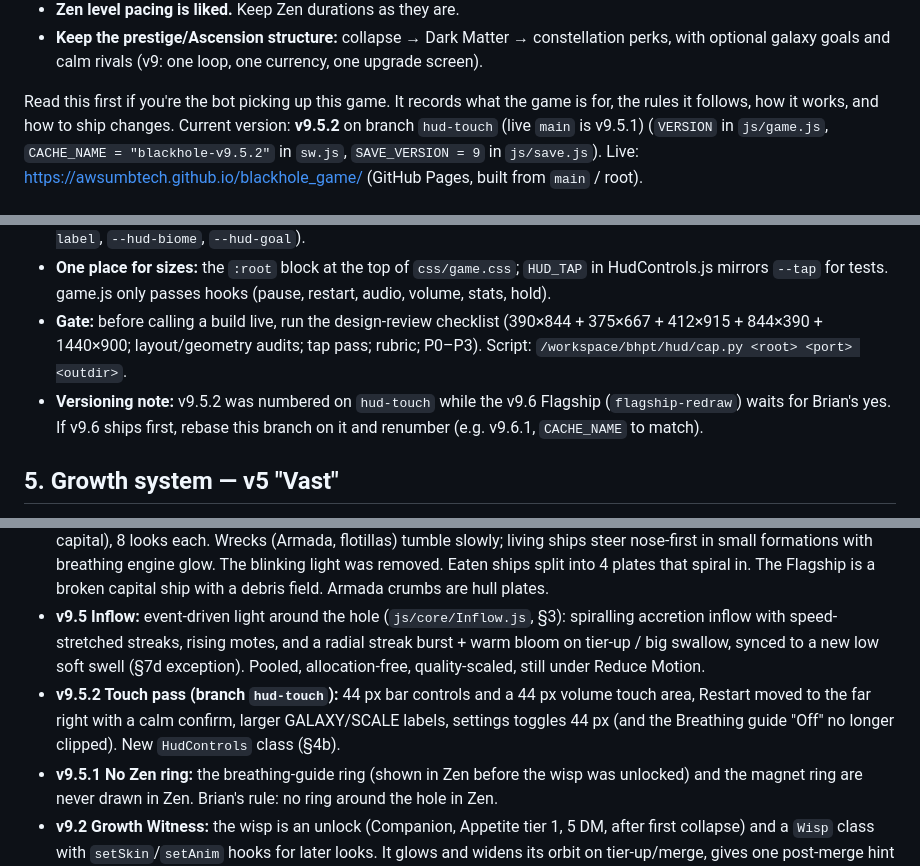
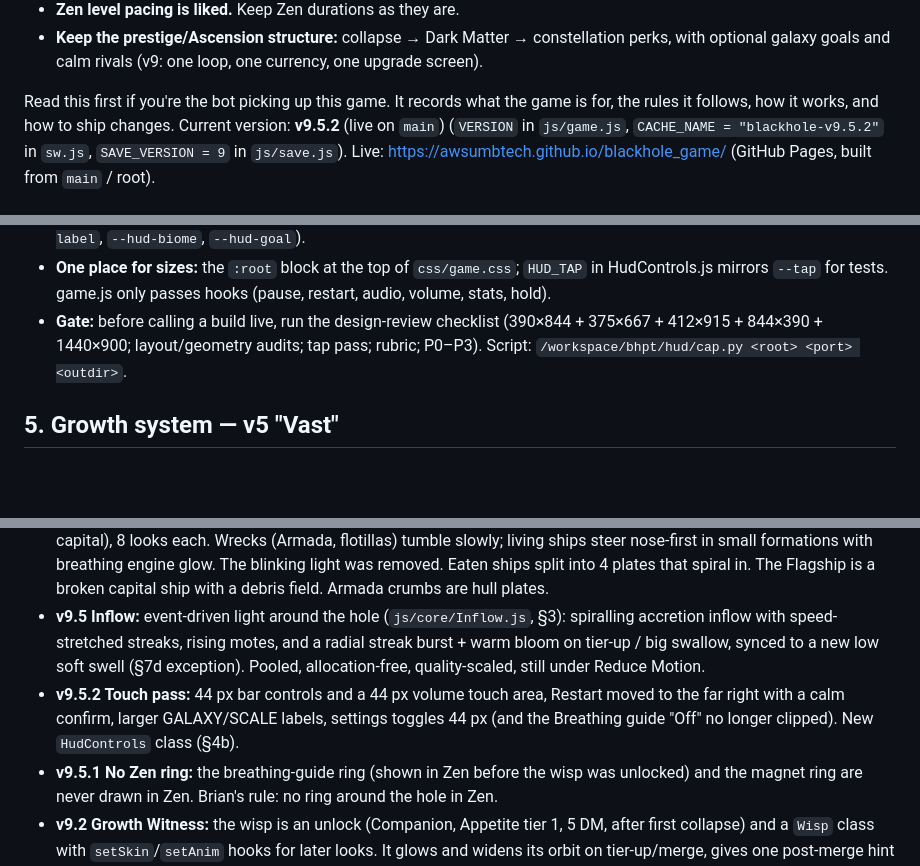
Before and after one commit to awsumbtech/blackhole_game, a Markdown page: DESIGN.md, 3 parts joined by grey strips. Rendered like a GitHub page; blank space fills up the shorter version.

Commit message:
v9.5.2: mark touch pass live (CHANGELOG, DESIGN)

```diff
--- a/DESIGN.md
+++ b/DESIGN.md
@@ -30,7 +30,7 @@ dust, and you become something vast. Every change must strengthen that growth fe
 - **Keep the prestige/Ascension structure:** collapse → Dark Matter → constellation perks, with optional galaxy goals and calm rivals (v9: one loop, one currency, one upgrade screen).
 
 Read this first if you're the bot picking up this game. It records what the game is for, the
-rules it follows, how it works, and how to ship changes. Current version: **v9.5.2** on branch `hud-touch` (live `main` is v9.5.1)
+rules it follows, how it works, and how to ship changes. Current version: **v9.5.2** (live on `main`)
 (`VERSION` in `js/game.js`, `CACHE_NAME = "blackhole-v9.5.2"` in `sw.js`, `SAVE_VERSION = 9` in `js/save.js`).
 Live: https://awsumbtech.github.io/blackhole_game/ (GitHub Pages, built from `main` / root).
 
@@ -120,7 +120,6 @@ Live: https://awsumbtech.github.io/blackhole_game/ (GitHub Pages, built from `ma
 - **HUD type:** GALAXY / SCALE labels 11 px at 66% (were 9.3 px at 50% on phones), biome 12 px, goal 11.5 px (`--hud-label`, `--hud-biome`, `--hud-goal`).
 - **One place for sizes:** the `:root` block at the top of `css/game.css`; `HUD_TAP` in HudControls.js mirrors `--tap` for tests. game.js only passes hooks (pause, restart, audio, volume, stats, hold).
 - **Gate:** before calling a build live, run the design-review checklist (390×844 + 375×667 + 412×915 + 844×390 + 1440×900; layout/geometry audits; tap pass; rubric; P0–P3). Script: `/workspace/bhpt/hud/cap.py <root> <port> <outdir>`.
-- **Versioning note:** v9.5.2 was numbered on `hud-touch` while the v9.6 Flagship (`flagship-redraw`) waits for Brian's yes. If v9.6 ships first, rebase this branch on it and renumber (e.g. v9.6.1, `CACHE_NAME` to match).
 
 ## 5. Growth system — v5 "Vast"
 
@@ -390,7 +389,7 @@ Measured for v7.2 at Galaxy 5 (Void Rift, depth 5), 412×915 at DPR 2, headless
 - **v9.3 Calm currents + dev mode:** Comet Current sky bands (60 bright beziers) replaced by soft cloud + 3 faint lanes; rivers one faint ribbon with sparse, very slow streaks (static under Reduce Motion). Forge beams spin 0.0019 (was 0.0028) and are softer; forge sky shells fainter. Hidden `DevMode` sandbox (§7e) with save suspension.
 - **v9.4 Ships:** one ship system (`js/ships.js`, §3) with five seeded classes by tier (drone, shuttle, freighter, cruiser, capital), 8 looks each. Wrecks (Armada, flotillas) tumble slowly; living ships steer nose-first in small formations with breathing engine glow. The blinking light was removed. Eaten ships split into 4 plates that spiral in. The Flagship is a broken capital ship with a debris field. Armada crumbs are hull plates.
 - **v9.5 Inflow:** event-driven light around the hole (`js/core/Inflow.js`, §3): spiralling accretion inflow with speed-stretched streaks, rising motes, and a radial streak burst + warm bloom on tier-up / big swallow, synced to a new low soft swell (§7d exception). Pooled, allocation-free, quality-scaled, still under Reduce Motion.
-- **v9.5.2 Touch pass (branch `hud-touch`):** 44 px bar controls and a 44 px volume touch area, Restart moved to the far right with a calm confirm, larger GALAXY/SCALE labels, settings toggles 44 px (and the Breathing guide "Off" no longer clipped). New `HudControls` class (§4b).
+- **v9.5.2 Touch pass:** 44 px bar controls and a 44 px volume touch area, Restart moved to the far right with a calm confirm, larger GALAXY/SCALE labels, settings toggles 44 px (and the Breathing guide "Off" no longer clipped). New `HudControls` class (§4b).
 - **v9.5.1 No Zen ring:** the breathing-guide ring (shown in Zen before the wisp was unlocked) and the magnet ring are never drawn in Zen. Brian's rule: no ring around the hole in Zen.
 - **v9.2 Growth Witness:** the wisp is an unlock (Companion, Appetite tier 1, 5 DM, after first collapse) and a `Wisp` class with `setSkin`/`setAnim` hooks for later looks. It glows and widens its orbit on tier-up/merge, gives one post-merge hint toward new-scale food, twirls on big catches/finds, breathes beside you in Zen. Random food tours removed. Hungry Wisp needs Companion. SAVE_VERSION 9 grants Companion to anyone who had collapsed or owned Hungry Wisp. Zen without the wisp shows the breath ring.
 - **v9.1 Systems + merge spectacle:** small system classes (`js/core/`: Camera, Growth, GalaxyFlow, Fx) with stable public surfaces; entities stay plain objects for hot loops. Code style §7e now prefers composition over god-objects. Kick-up: richer layer-merge on tier-up — soft "world opens" pulse, warm arrival rim on merging food, banner names what drifts closer. Behavior otherwise identical; saves unchanged (v8).
```
Also changed, not shown: CHANGELOG.md (+1 -2 lines).
